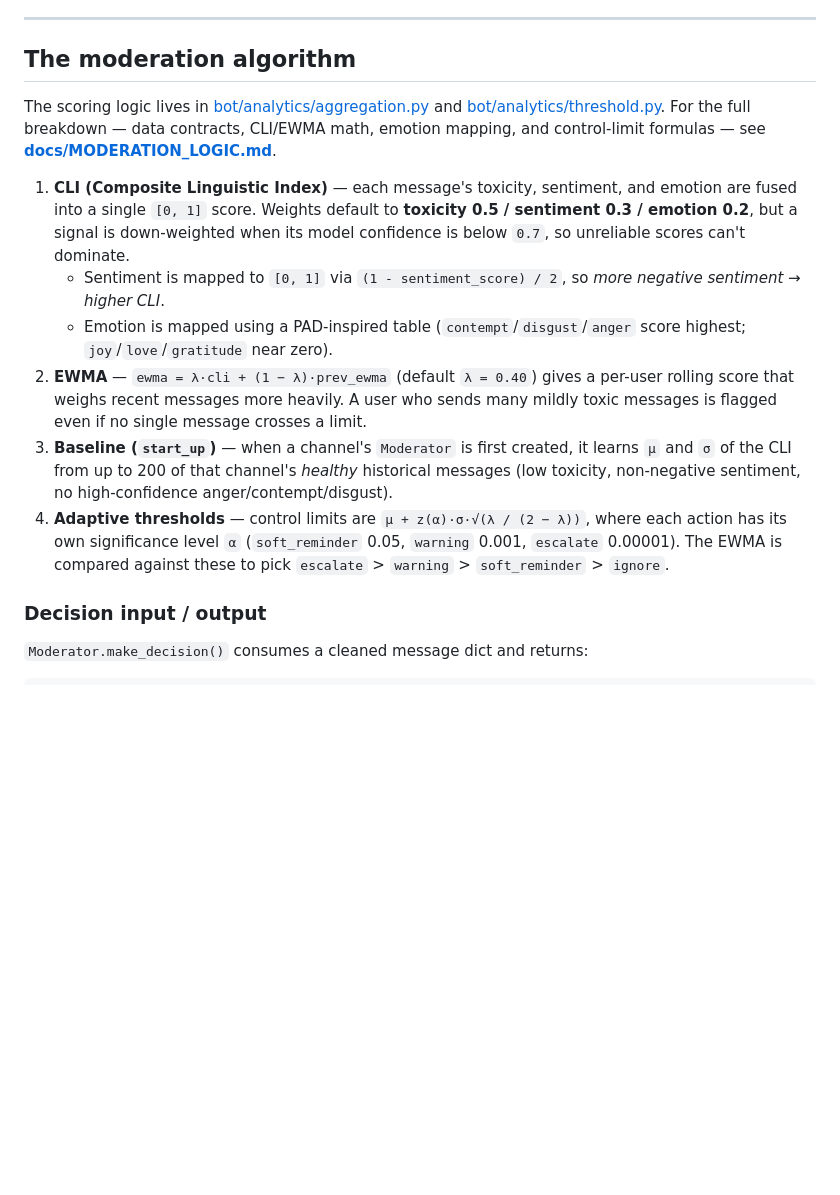
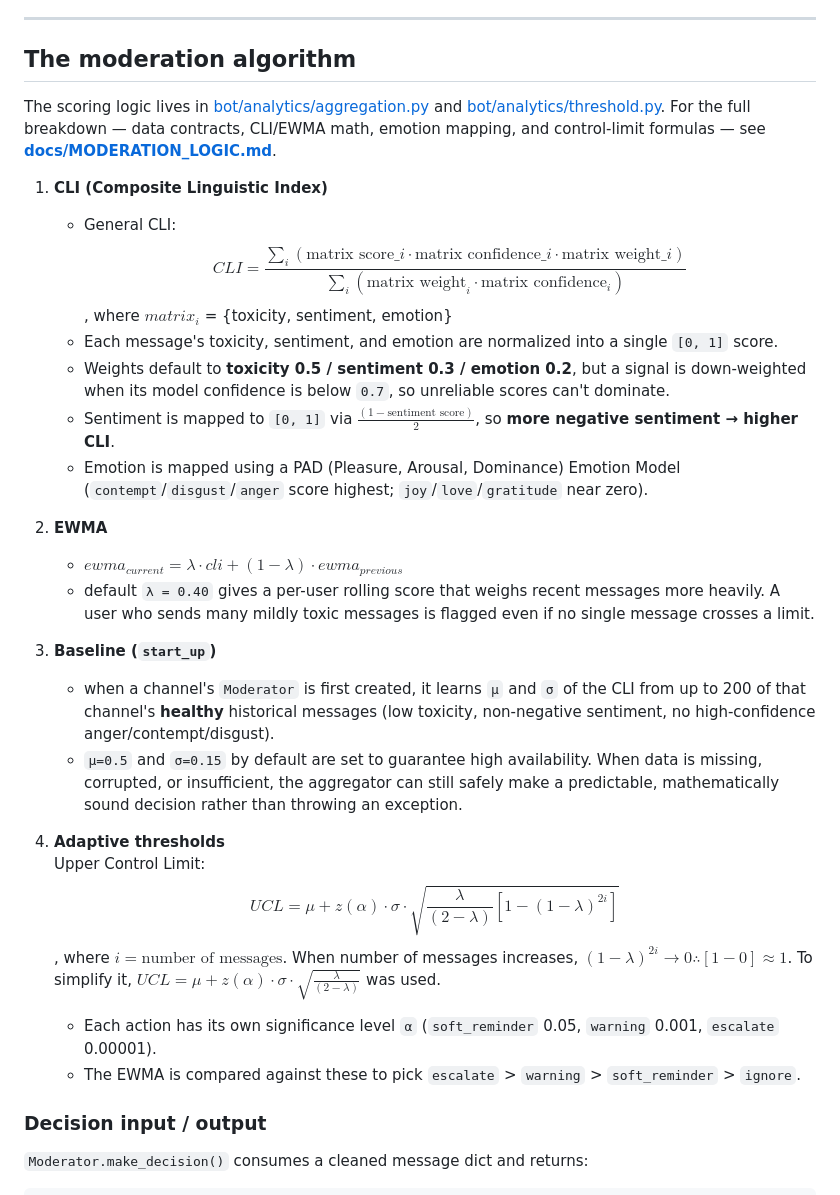
Before and after one commit to qy0909/moderation-bot, a Markdown page: README.md, the part around the change. Drawn GitHub-style; blank space fills up the shorter version.

```diff
--- a/README.md
+++ b/README.md
@@ -237,32 +237,28 @@ need code to insert snapshots over time.
 ---
 
 ## The moderation algorithm
+The scoring logic lives in [bot/analytics/aggregation.py](bot/analytics/aggregation.py) and [bot/analytics/threshold.py](bot/analytics/threshold.py). For the full breakdown — data contracts, CLI/EWMA math, emotion mapping, and control-limit formulas — see **[docs/MODERATION_LOGIC.md](docs/MODERATION_LOGIC.md)**.
 
-The scoring logic lives in [bot/analytics/aggregation.py](bot/analytics/aggregation.py)
-and [bot/analytics/threshold.py](bot/analytics/threshold.py). For the full
-breakdown — data contracts, CLI/EWMA math, emotion mapping, and control-limit
-formulas — see **[docs/MODERATION_LOGIC.md](docs/MODERATION_LOGIC.md)**.
+1. **CLI (Composite Linguistic Index)**
+   - General CLI:  $$CLI = \frac{\sum_{i} (\text{matrix score}\_i \cdot \text{matrix confidence}\_i \cdot \text{matrix weight}\_{i})}{\sum_{i} (\text{matrix weight}_i \cdot \text{matrix confidence}_i)}$$, where $matrix_i$ = {toxicity, sentiment, emotion}
+   - Each message's toxicity, sentiment, and emotion are normalized into a single `[0, 1]` score.
+   - Weights default to **toxicity 0.5 / sentiment 0.3 / emotion 0.2**, but a signal is down-weighted when its model confidence is below `0.7`, so unreliable scores can't dominate.
+   - Sentiment is mapped to `[0, 1]` via $\frac{(1 - \text{sentiment score})}{2}$, so **more
+     negative sentiment → higher CLI**.
+   - Emotion is mapped using a PAD (Pleasure, Arousal, Dominance) Emotion Model (`contempt`/`disgust`/`anger` score highest; `joy`/`love`/`gratitude` near zero).
 
-1. **CLI (Composite Linguistic Index)** — each message's toxicity, sentiment,
-   and emotion are fused into a single `[0, 1]` score. Weights default to
-   **toxicity 0.5 / sentiment 0.3 / emotion 0.2**, but a signal is down-weighted
-   when its model confidence is below `0.7`, so unreliable scores can't dominate.
-   - Sentiment is mapped to `[0, 1]` via `(1 - sentiment_score) / 2`, so *more
-     negative sentiment → higher CLI*.
-   - Emotion is mapped using a PAD-inspired table (`contempt`/`disgust`/`anger`
-     score highest; `joy`/`love`/`gratitude` near zero).
-2. **EWMA** — `ewma = λ·cli + (1 − λ)·prev_ewma` (default `λ = 0.40`) gives a
-   per-user rolling score that weighs recent messages more heavily. A user who
-   sends many mildly toxic messages is flagged even if no single message crosses
-   a limit.
-3. **Baseline (`start_up`)** — when a channel's `Moderator` is first created, it
-   learns `μ` and `σ` of the CLI from up to 200 of that channel's *healthy*
-   historical messages (low toxicity, non-negative sentiment, no high-confidence
-   anger/contempt/disgust).
-4. **Adaptive thresholds** — control limits are
-   `μ + z(α)·σ·√(λ / (2 − λ))`, where each action has its own significance
-   level `α` (`soft_reminder` 0.05, `warning` 0.001, `escalate` 0.00001). The
-   EWMA is compared against these to pick `escalate` > `warning` >
+2. **EWMA**
+   - $ewma_{current} = \lambda \cdot cli + (1 − \lambda)\cdot ewma_{previous}$
+   - default `λ = 0.40` gives a per-user rolling score that weighs recent messages more heavily. A user who sends many mildly toxic messages is flagged even if no single message crosses a limit.
+
+3. **Baseline (`start_up`)**
+   - when a channel's `Moderator` is first created, it learns `μ` and `σ` of the CLI from up to 200 of that channel's **healthy** historical messages (low toxicity, non-negative sentiment, no high-confidence anger/contempt/disgust).
+   - `μ=0.5` and `σ=0.15` by default are set to guarantee high availability. When data is missing, corrupted, or insufficient, the aggregator can still safely make a predictable, mathematically sound decision rather than throwing an exception.
+
+4. **Adaptive thresholds**
+   Upper Control Limit: $$UCL = \mu + z(\alpha)\cdot \sigma \cdot \sqrt{\frac{\lambda}{(2 − \lambda)}[1-(1-\lambda)^{2i}]}$$, where $i = \text{number of messages}$. When number of messages increases, $(1-\lambda)^{2i} \rightarrow 0 \therefore [1-0] \approx 1$. To simplify it, $UCL = \mu + z(\alpha)\cdot \sigma \cdot \sqrt{\frac{\lambda}{(2 − \lambda)}}$ was used.
+   - Each action has its own significance level `α` (`soft_reminder` 0.05, `warning` 0.001, `escalate` 0.00001).
+   - The EWMA is compared against these to pick `escalate` > `warning` >
    `soft_reminder` > `ignore`.
 
 ### Decision input / output
```
